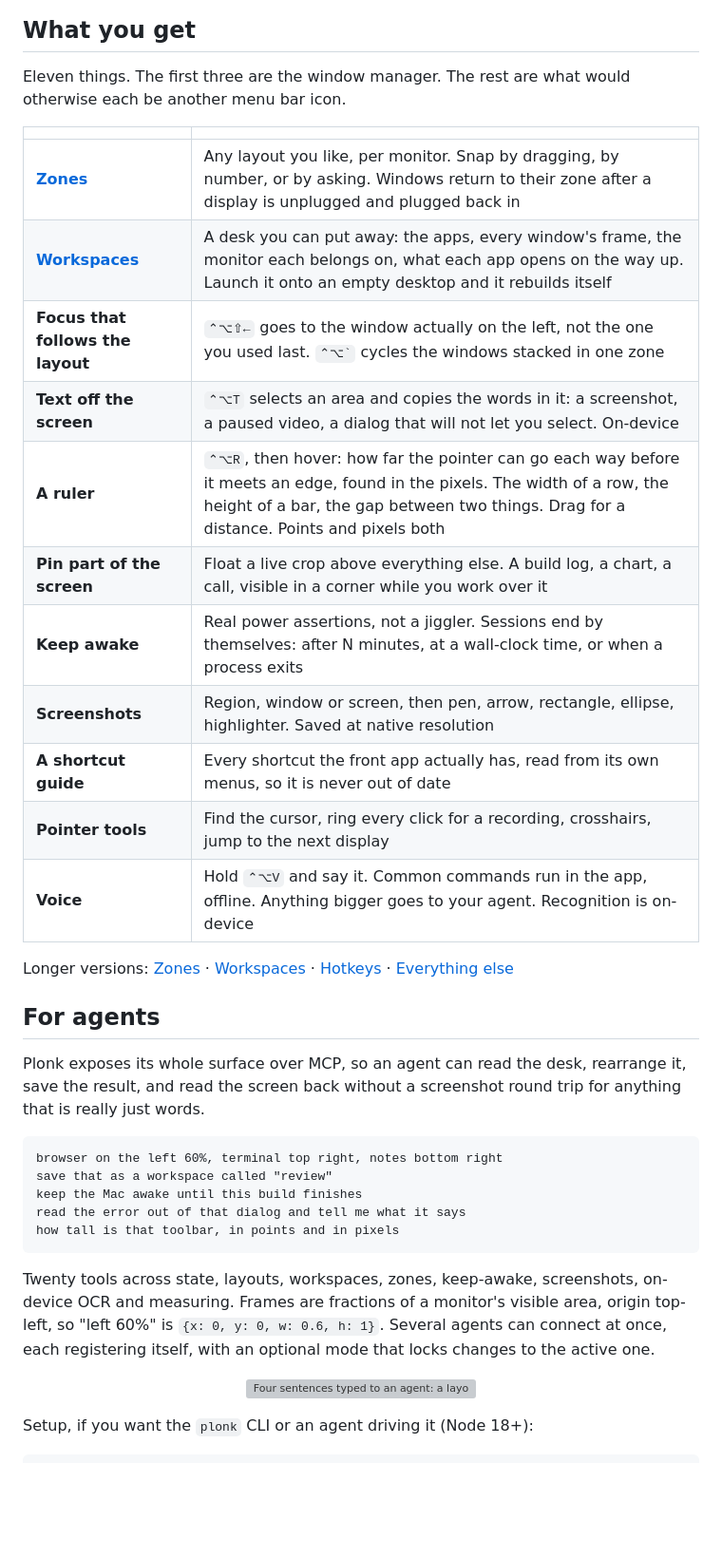
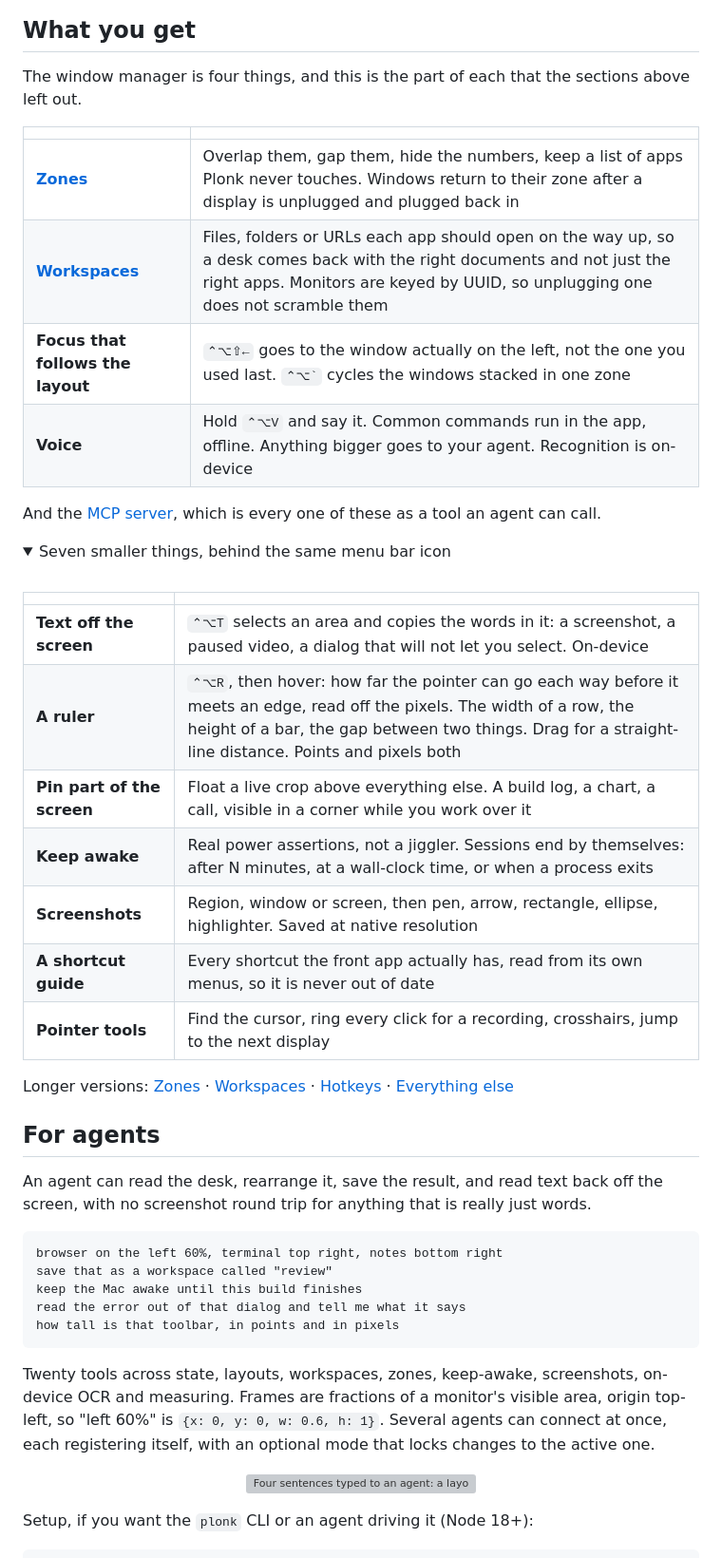
Before and after one commit to ostapondo/Plonk, a Markdown page: README.md, the part around one of its changes. Shown at 95% size. GitHub-like rendering; folded sections open; blank space fills up the shorter version; grey boxes are pictures that could not be loaded.

````diff
--- a/README.md
+++ b/README.md
@@ -104,30 +147,43 @@ now.
 ## What you get
 
-Eleven things. The first three are the window manager. The rest are what would
-otherwise each be another menu bar icon.
+The window manager is four things, and this is the part of each that the
+sections above left out.
 
 | | |
 | --- | --- |
-| **[Zones](docs/zones.md)** | Any layout you like, per monitor. Snap by dragging, by number, or by asking. Windows return to their zone after a display is unplugged and plugged back in |
-| **[Workspaces](docs/workspaces.md)** | A desk you can put away: the apps, every window's frame, the monitor each belongs on, what each app opens on the way up. Launch it onto an empty desktop and it rebuilds itself |
+| **[Zones](docs/zones.md)** | Overlap them, gap them, hide the numbers, keep a list of apps Plonk never touches. Windows return to their zone after a display is unplugged and plugged back in |
+| **[Workspaces](docs/workspaces.md)** | Files, folders or URLs each app should open on the way up, so a desk comes back with the right documents and not just the right apps. Monitors are keyed by UUID, so unplugging one does not scramble them |
 | **Focus that follows the layout** | `⌃⌥⇧←` goes to the window actually on the left, not the one you used last. `` ⌃⌥` `` cycles the windows stacked in one zone |
+| **Voice** | Hold `⌃⌥V` and say it. Common commands run in the app, offline. Anything bigger goes to your agent. Recognition is on-device |
+
+And the [MCP server](#for-agents), which is every one of these as a tool an
+agent can call.
+
+<details>
+<summary>Seven smaller things, behind the same menu bar icon</summary>
+
+<br>
+
+| | |
+| --- | --- |
 | **Text off the screen** | `⌃⌥T` selects an area and copies the words in it: a screenshot, a paused video, a dialog that will not let you select. On-device |
-| **A ruler** | `⌃⌥R`, then hover: how far the pointer can go each way before it meets an edge, found in the pixels. The width of a row, the height of a bar, the gap between two things. Drag for a distance. Points and pixels both |
+| **A ruler** | `⌃⌥R`, then hover: how far the pointer can go each way before it meets an edge, read off the pixels. The width of a row, the height of a bar, the gap between two things. Drag for a straight-line distance. Points and pixels both |
 | **Pin part of the screen** | Float a live crop above everything else. A build log, a chart, a call, visible in a corner while you work over it |
 | **Keep awake** | Real power assertions, not a jiggler. Sessions end by themselves: after N minutes, at a wall-clock time, or when a process exits |
 | **Screenshots** | Region, window or screen, then pen, arrow, rectangle, ellipse, highlighter. Saved at native resolution |
 | **A shortcut guide** | Every shortcut the front app actually has, read from its own menus, so it is never out of date |
 | **Pointer tools** | Find the cursor, ring every click for a recording, crosshairs, jump to the next display |
-| **Voice** | Hold `⌃⌥V` and say it. Common commands run in the app, offline. Anything bigger goes to your agent. Recognition is on-device |
+
+</details>
 
 Longer versions: [Zones](docs/zones.md) · [Workspaces](docs/workspaces.md) ·
 [Hotkeys](docs/hotkeys.md) · [Everything else](docs/features.md)
 
 ## For agents
 
-Plonk exposes its whole surface over MCP, so an agent can read the desk,
-rearrange it, save the result, and read the screen back without a screenshot
-round trip for anything that is really just words.
+An agent can read the desk, rearrange it, save the result, and read text back
+off the screen, with no screenshot round trip for anything that is really just
+words.
 
 ```
 browser on the left 60%, terminal top right, notes bottom right
@@ -138,9 +194,9 @@ how tall is that toolbar, in points and in pixels
 ```
 
 Twenty tools across state, layouts, workspaces, zones, keep-awake, screenshots,
-on-device OCR and measuring. Frames are fractions of a monitor's visible area, origin
-top-left, so "left 60%" is `{x: 0, y: 0, w: 0.6, h: 1}`. Several agents can
-connect at once, each registering itself, with an optional mode that locks
+on-device OCR and measuring. Frames are fractions of a monitor's visible area,
+origin top-left, so "left 60%" is `{x: 0, y: 0, w: 0.6, h: 1}`. Several agents
+can connect at once, each registering itself, with an optional mode that locks
 changes to the active one.
 
 <p align="center">
````
Also changed, not shown: other parts of README.md (+97 -54 lines).
